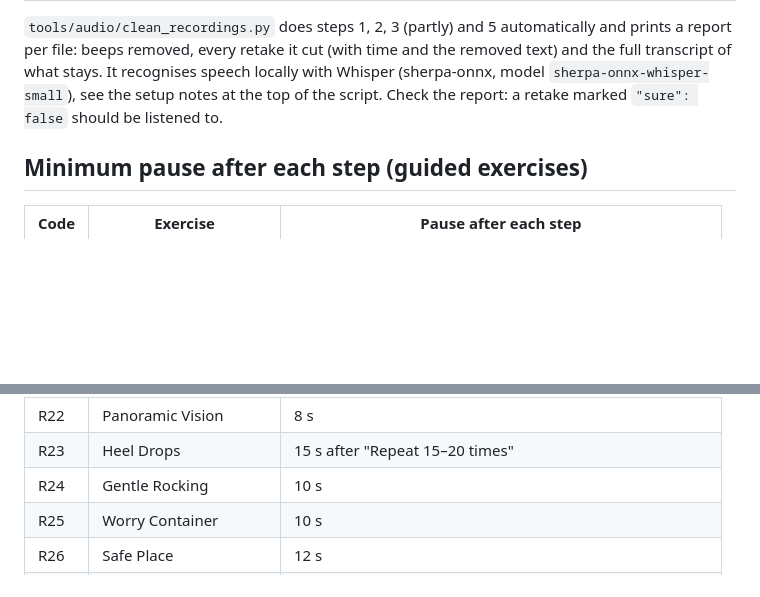
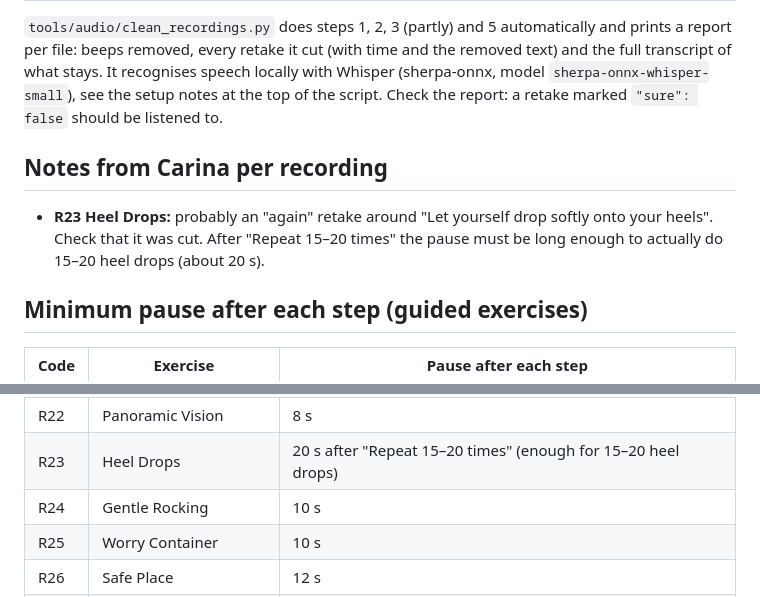
Before and after one commit to carinado93/app, a Markdown page: docs/AUDIO.md, 2 parts joined by grey strips. GitHub-like rendering; blank space fills up the shorter version.

Commit message:
Audio notes: R23 retake and longer pause for the heel drops
Co-Authored-By: Claude Opus 5.5 <noreply@anthropic.com>
Claude-Session: https://claude.ai/code/session_01CEbVSGHK4vnkCHY6YpG5uc

```diff
--- a/docs/AUDIO.md
+++ b/docs/AUDIO.md
@@ -29,6 +29,11 @@ beeps removed, every retake it cut (with time and the removed text) and the full
 It recognises speech locally with Whisper (sherpa-onnx, model `sherpa-onnx-whisper-small`), see the setup notes
 at the top of the script. Check the report: a retake marked `"sure": false` should be listened to.
 
+## Notes from Carina per recording
+
+- **R23 Heel Drops:** probably an "again" retake around "Let yourself drop softly onto your heels". Check that it was cut.
+  After "Repeat 15–20 times" the pause must be long enough to actually do 15–20 heel drops (about 20 s).
+
 ## Minimum pause after each step (guided exercises)
 
 | Code | Exercise | Pause after each step |
@@ -44,7 +49,7 @@ at the top of the script. Check the report: a retake marked `"sure": false` shou
 | R20 | Tense & Release | 5 s after each "Hold…", then 6 s after each "…release" |
 | R21 | Jaw & Shoulder Release | 6 s |
 | R22 | Panoramic Vision | 8 s |
-| R23 | Heel Drops | 15 s after "Repeat 15–20 times" |
+| R23 | Heel Drops | 20 s after "Repeat 15–20 times" (enough for 15–20 heel drops) |
 | R24 | Gentle Rocking | 10 s |
 | R25 | Worry Container | 10 s |
 | R26 | Safe Place | 12 s |
```
